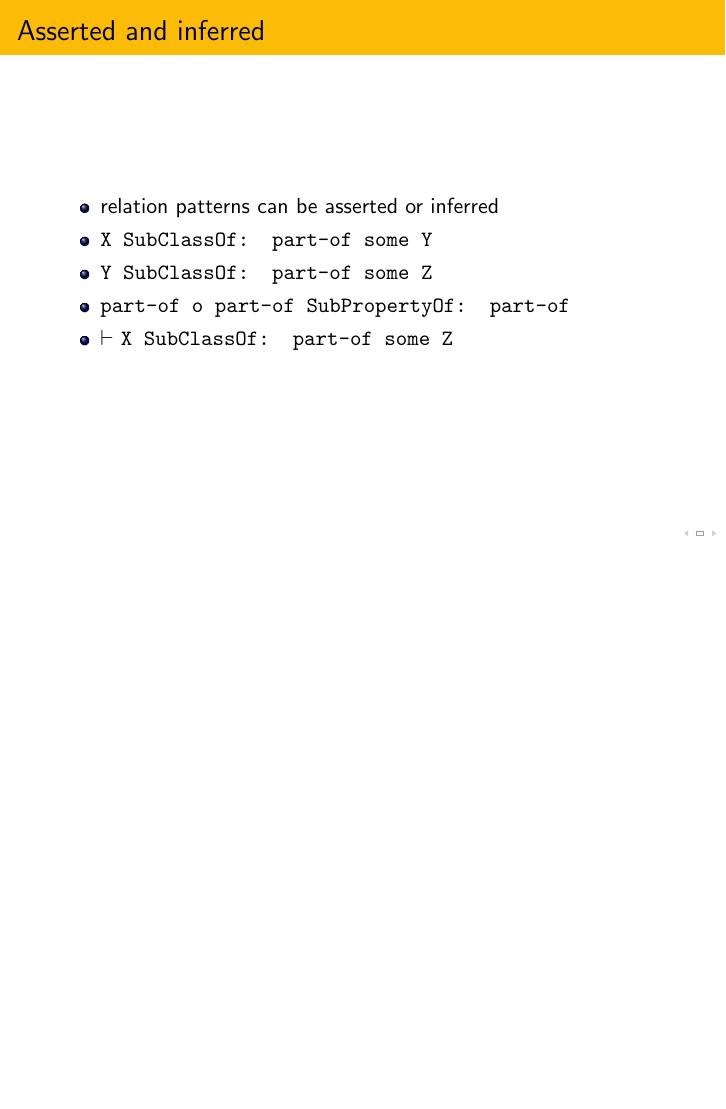
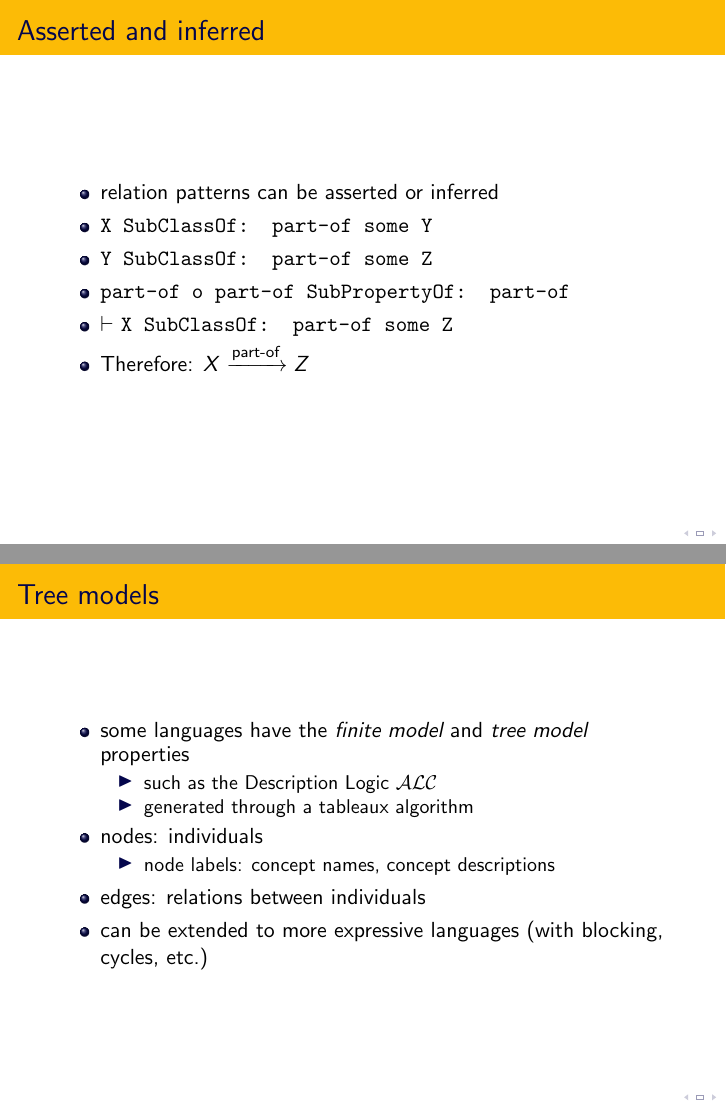
Before and after one commit to bio-ontology-research-group/ontology-tutorial, LaTeX slides (slides/jowo-2019-part1.tex): page 26 of 89 before the commit and pages 26 and 27 of 89 after it, the two joined at a grey line, the shorter picture padded with empty space. Compiled offline with pdfLaTeX.

Commit message:
minor changes to part 1

```diff
--- a/slides/jowo-2019-part1.tex
+++ b/slides/jowo-2019-part1.tex
@@ -554,6 +554,26 @@
   \item {\tt Y SubClassOf: part-of some Z}
   \item {\tt part-of o part-of SubPropertyOf: part-of}
   \item $\vdash$ {\tt X SubClassOf: part-of some Z}
+  \item Therefore: $X \xrightarrow{\text{part-of}} Z$
+  \end{itemize}
+\end{frame}
+
+\begin{frame}
+  \frametitle{Tree models}
+  \begin{itemize}
+  \item some languages have the {\em finite model} and {\em tree
+      model} properties
+    \begin{itemize}
+    \item such as the Description Logic $\mathcal{ALC}$
+    \item generated through a tableaux algorithm
+    \end{itemize}
+  \item nodes: individuals
+    \begin{itemize}
+    \item node labels: concept names, concept descriptions
+    \end{itemize}
+  \item edges: relations between individuals
+  \item can be extended to more expressive languages (with blocking,
+    cycles, etc.)
   \end{itemize}
 \end{frame}
 
```
Also changed, not shown: slides/jowo-2019-part1.tex (28 more changed lines).
